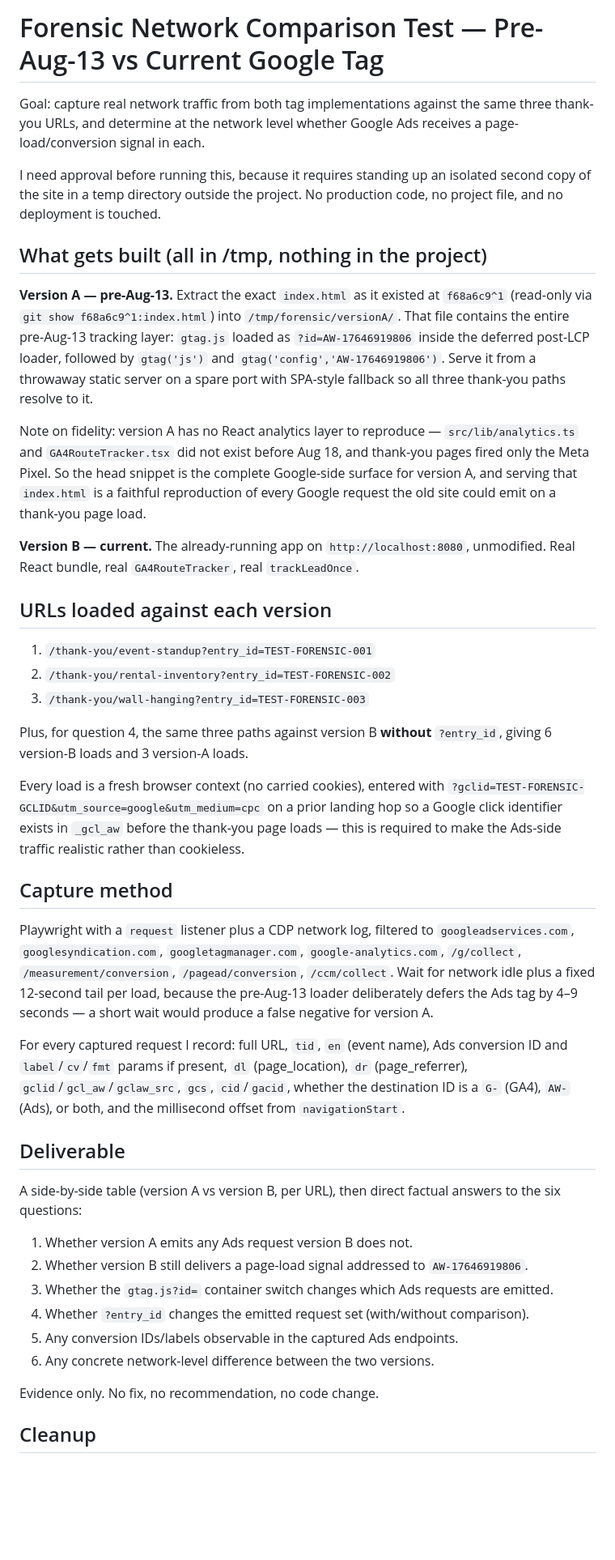
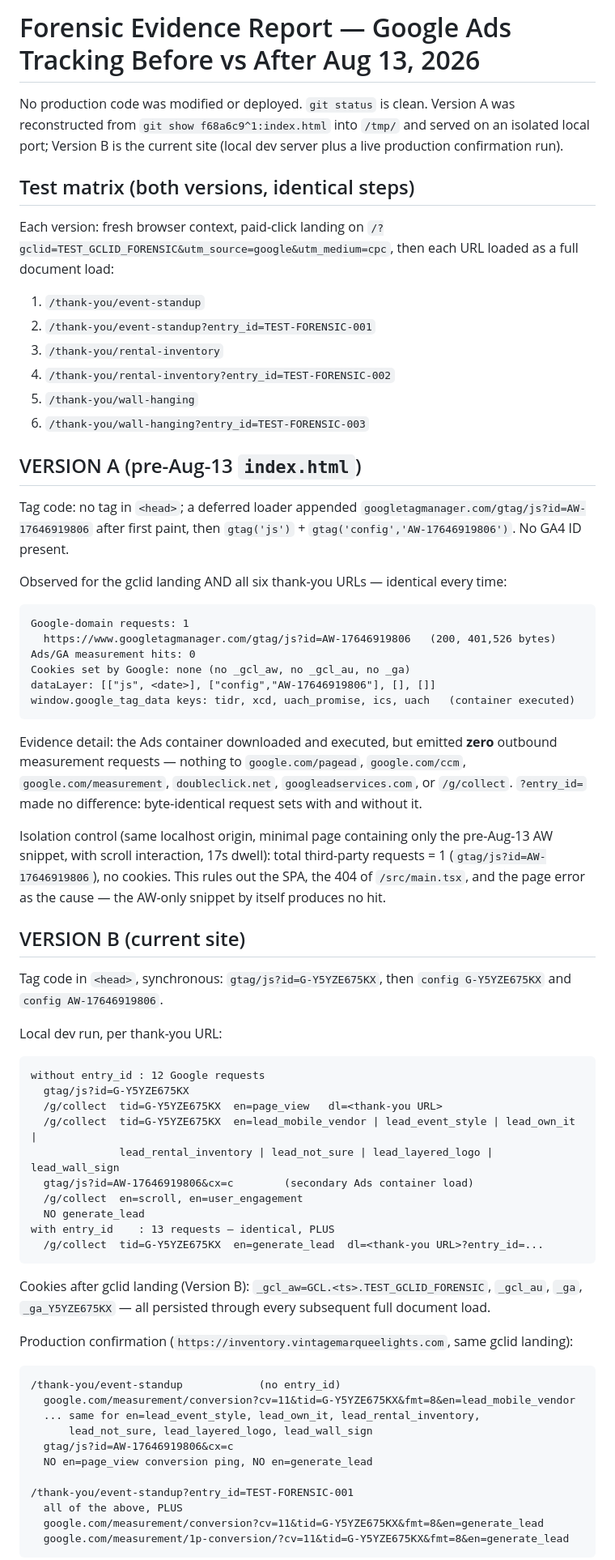
Before and after one commit to jerradgreen/sparkle-shine-letters, a Markdown page: .lovable/plan.md, the part around one of its changes. Shown at 81% size. Rendered like a GitHub page; blank space fills up the shorter version.

Commit message:
Changes
Co-authored-by: jerradgreen <233347232+jerradgreen@users.noreply.github.com>

````diff
--- a/.lovable/plan.md
+++ b/.lovable/plan.md
@@ -1,45 +1,71 @@
-# Forensic Network Comparison Test — Pre-Aug-13 vs Current Google Tag
+# Forensic Evidence Report — Google Ads Tracking Before vs After Aug 13, 2026
 
-Goal: capture real network traffic from both tag implementations against the same three thank-you URLs, and determine at the network level whether Google Ads receives a page-load/conversion signal in each.
+No production code was modified or deployed. `git status` is clean. Version A was reconstructed from `git show f68a6c9^1:index.html` into `/tmp/` and served on an isolated local port; Version B is the current site (local dev server plus a live production confirmation run).
 
-I need approval before running this, because it requires standing up an isolated second copy of the site in a temp directory outside the project. No production code, no project file, and no deployment is touched.
+## Test matrix (both versions, identical steps)
 
-## What gets built (all in /tmp, nothing in the project)
+Each version: fresh browser context, paid-click landing on `/?gclid=TEST_GCLID_FORENSIC&utm_source=google&utm_medium=cpc`, then each URL loaded as a full document load:
 
-**Version A — pre-Aug-13.** Extract the exact `index.html` as it existed at `f68a6c9^1` (read-only via `git show f68a6c9^1:index.html`) into `/tmp/forensic/versionA/`. That file contains the entire pre-Aug-13 tracking layer: `gtag.js` loaded as `?id=AW-17646919806` inside the deferred post-LCP loader, followed by `gtag('js')` and `gtag('config','AW-17646919806')`. Serve it from a throwaway static server on a spare port with SPA-style fallback so all three thank-you paths resolve to it.
+1. `/thank-you/event-standup`
+2. `/thank-you/event-standup?entry_id=TEST-FORENSIC-001`
+3. `/thank-you/rental-inventory`
+4. `/thank-you/rental-inventory?entry_id=TEST-FORENSIC-002`
+5. `/thank-you/wall-hanging`
+6. `/thank-you/wall-hanging?entry_id=TEST-FORENSIC-003`
 
-Note on fidelity: version A has no React analytics layer to reproduce — `src/lib/analytics.ts` and `GA4RouteTracker.tsx` did not exist before Aug 18, and thank-you pages fired only the Meta Pixel. So the head snippet is the complete Google-side surface for version A, and serving that `index.html` is a faithful reproduction of every Google request the old site could emit on a thank-you page load.
+## VERSION A (pre-Aug-13 `index.html`)
 
-**Version B — current.** The already-running app on `http://localhost:8080`, unmodified. Real React bundle, real `GA4RouteTracker`, real `trackLeadOnce`.
+Tag code: no tag in `<head>`; a deferred loader appended `googletagmanager.com/gtag/js?id=AW-17646919806` after first paint, then `gtag('js')` + `gtag('config','AW-17646919806')`. No GA4 ID present.
 
-## URLs loaded against each version
+Observed for the gclid landing AND all six thank-you URLs — identical every time:
 
-1. `/thank-you/event-standup?entry_id=TEST-FORENSIC-001`
-2. `/thank-you/rental-inventory?entry_id=TEST-FORENSIC-002`
-3. `/thank-you/wall-hanging?entry_id=TEST-FORENSIC-003`
+```text
+Google-domain requests: 1
+  https://www.googletagmanager.com/gtag/js?id=AW-17646919806   (200, 401,526 bytes)
+Ads/GA measurement hits: 0
+Cookies set by Google: none (no _gcl_aw, no _gcl_au, no _ga)
+dataLayer: [["js", <date>], ["config","AW-17646919806"], [], []]
+window.google_tag_data keys: tidr, xcd, uach_promise, ics, uach   (container executed)
+```
 
-Plus, for question 4, the same three paths against version B **without** `?entry_id`, giving 6 version-B loads and 3 version-A loads.
+Evidence detail: the Ads container downloaded and executed, but emitted **zero** outbound measurement requests — nothing to `google.com/pagead`, `google.com/ccm`, `google.com/measurement`, `doubleclick.net`, `googleadservices.com`, or `/g/collect`. `?entry_id=` made no difference: byte-identical request sets with and without it.
 
-Every load is a fresh browser context (no carried cookies), entered with `?gclid=TEST-FORENSIC-GCLID&utm_source=google&utm_medium=cpc` on a prior landing hop so a Google click identifier exists in `_gcl_aw` before the thank-you page loads — this is required to make the Ads-side traffic realistic rather than cookieless.
+Isolation control (same localhost origin, minimal page containing only the pre-Aug-13 AW snippet, with scroll interaction, 17s dwell): total third-party requests = 1 (`gtag/js?id=AW-17646919806`), no cookies. This rules out the SPA, the 404 of `/src/main.tsx`, and the page error as the cause — the AW-only snippet by itself produces no hit.
 
-## Capture method
+## VERSION B (current site)
 
-Playwright with a `request` listener plus a CDP network log, filtered to `googleadservices.com`, `googlesyndication.com`, `googletagmanager.com`, `google-analytics.com`, `/g/collect`, `/measurement/conversion`, `/pagead/conversion`, `/ccm/collect`. Wait for network idle plus a fixed 12-second tail per load, because the pre-Aug-13 loader deliberately defers the Ads tag by 4–9 seconds — a short wait would produce a false negative for version A.
+Tag code in `<head>`, synchronous: `gtag/js?id=G-Y5YZE675KX`, then `config G-Y5YZE675KX` and `config AW-17646919806`.
 
-For every captured request I record: full URL, `tid`, `en` (event name), Ads conversion ID and `label`/`cv`/`fmt` params if present, `dl` (page_location), `dr` (page_referrer), `gclid`/`gcl_aw`/`gclaw_src`, `gcs`, `cid`/`gacid`, whether the destination ID is a `G-` (GA4), `AW-` (Ads), or both, and the millisecond offset from `navigationStart`.
+Local dev run, per thank-you URL:
 
-## Deliverable
+```text
+without entry_id : 12 Google requests
+  gtag/js?id=G-Y5YZE675KX
+  /g/collect  tid=G-Y5YZE675KX  en=page_view   dl=<thank-you URL>
+  /g/collect  tid=G-Y5YZE675KX  en=lead_mobile_vendor | lead_event_style | lead_own_it |
+              lead_rental_inventory | lead_not_sure | lead_layered_logo | lead_wall_sign
+  gtag/js?id=AW-17646919806&cx=c        (secondary Ads container load)
+  /g/collect  en=scroll, en=user_engagement
+  NO generate_lead
+with entry_id    : 13 requests — identical, PLUS
+  /g/collect  tid=G-Y5YZE675KX  en=generate_lead  dl=<thank-you URL>?entry_id=...
+```
 
-A side-by-side table (version A vs version B, per URL), then direct factual answers to the six questions:
+Cookies after gclid landing (Version B): `_gcl_aw=GCL.<ts>.TEST_GCLID_FORENSIC`, `_gcl_au`, `_ga`, `_ga_Y5YZE675KX` — all persisted through every subsequent full document load.
 
-1. Whether version A emits any Ads request version B does not.
-2. Whether version B still delivers a page-load signal addressed to `AW-17646919806`.
-3. Whether the `gtag.js?id=` container switch changes which Ads requests are emitted.
-4. Whether `?entry_id` changes the emitted request set (with/without comparison).
-5. Any conversion IDs/labels observable in the captured Ads endpoints.
-6. Any concrete network-level difference between the two versions.
+Production confirmation (`https://inventory.vintagemarqueelights.com`, same gclid landing):
 
-Evidence only. No fix, no recommendation, no code change.
+```text
+/thank-you/event-standup            (no entry_id)
+  google.com/measurement/conversion?cv=11&tid=G-Y5YZE675KX&fmt=8&en=lead_mobile_vendor
+  ... same for en=lead_event_style, lead_own_it, lead_rental_inventory,
+      lead_not_sure, lead_layered_logo, lead_wall_sign
+  gtag/js?id=AW-17646919806&cx=c
+  NO en=page_view conversion ping, NO en=generate_lead
 
-## Cleanup
+/thank-you/event-standup?entry_id=TEST-FORENSIC-001
+  all of the above, PLUS
+  google.com/measurement/conversion?cv=11&tid=G-Y5YZE675KX&fmt=8&en=generate_lead
+  google.com/measurement/1p-conversion/?cv=11&tid=G-Y5YZE675KX&fmt=8&en=generate_lead
+```
 
````
Also changed, not shown: other parts of .lovable/plan.md (+12 -1 lines).
